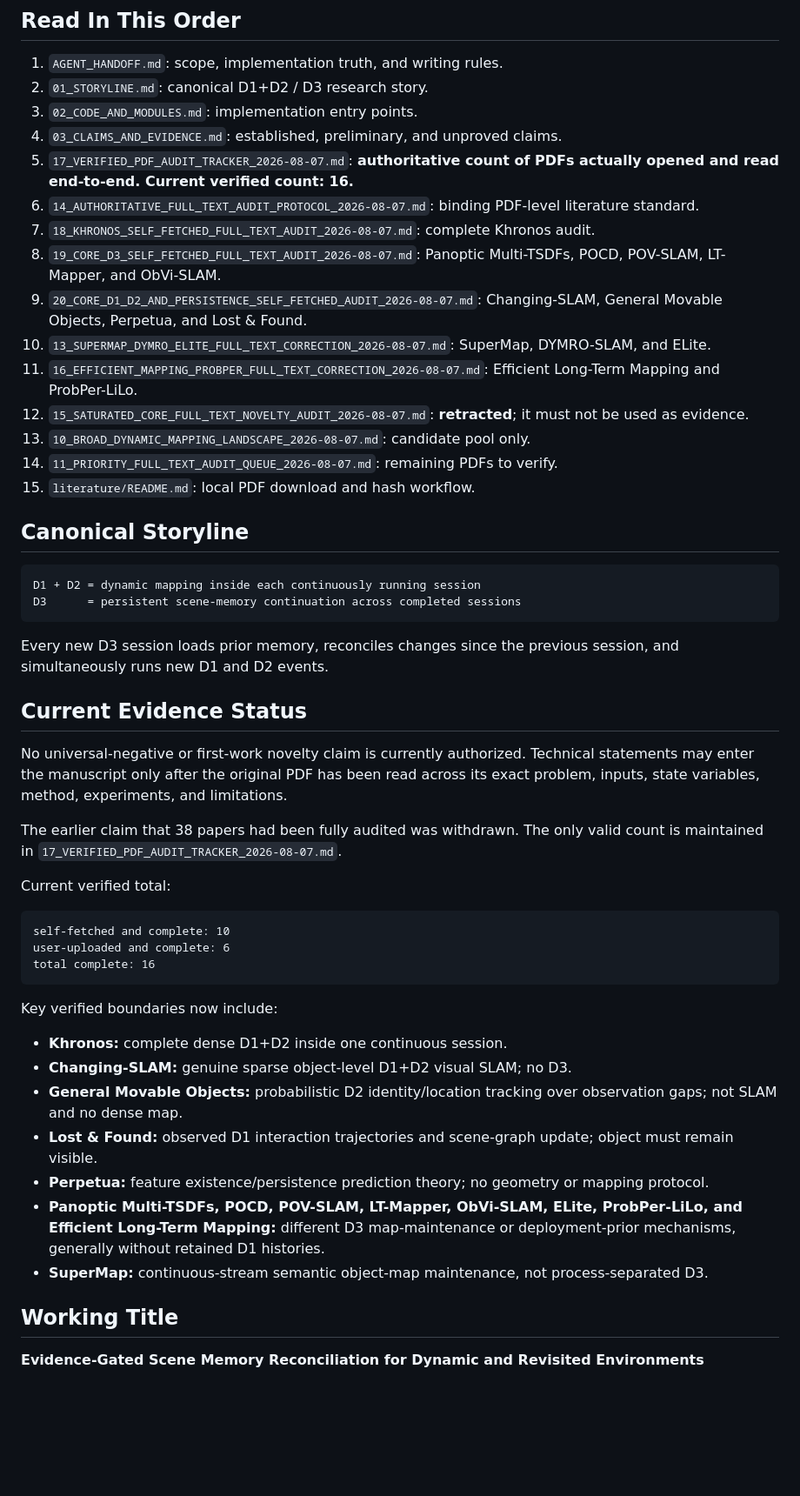
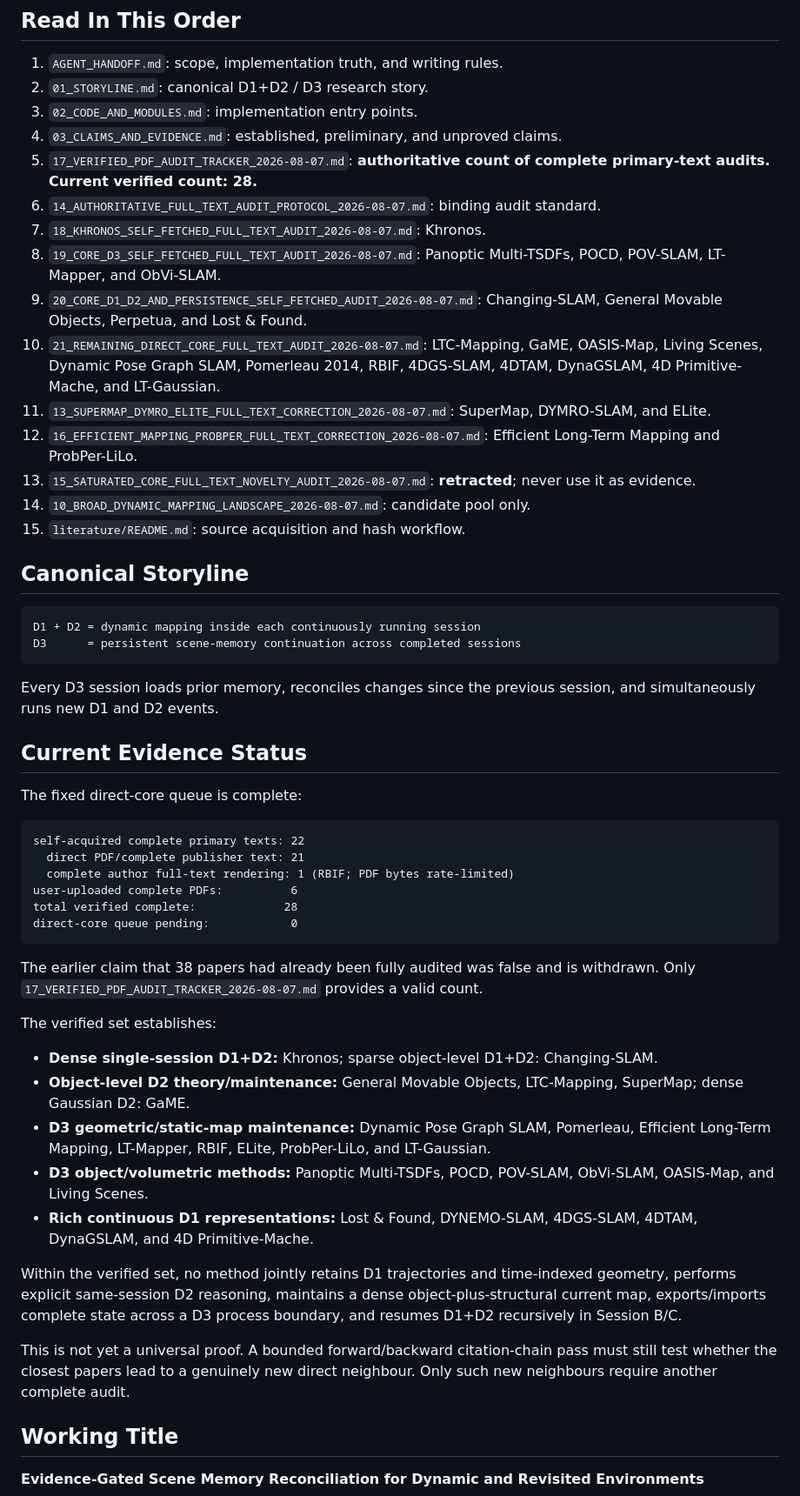
Before and after one commit to giltchcity/myncv---rpsl---daicma, a Markdown page: README.md, the part around one of its changes. Shown at 87% size. GitHub-like rendering; blank space fills up the shorter version.

Commit message:
Record completion of direct-core full-text queue

````diff
--- a/README.md
+++ b/README.md
@@ -11,25 +11,26 @@ for the current Khronos-based scene-memory project.
 2. `01_STORYLINE.md`: canonical D1+D2 / D3 research story.
 3. `02_CODE_AND_MODULES.md`: implementation entry points.
 4. `03_CLAIMS_AND_EVIDENCE.md`: established, preliminary, and unproved claims.
-5. `17_VERIFIED_PDF_AUDIT_TRACKER_2026-08-07.md`: **authoritative count of PDFs
-   actually opened and read end-to-end. Current verified count: 16.**
-6. `14_AUTHORITATIVE_FULL_TEXT_AUDIT_PROTOCOL_2026-08-07.md`: binding PDF-level
-   literature standard.
-7. `18_KHRONOS_SELF_FETCHED_FULL_TEXT_AUDIT_2026-08-07.md`: complete Khronos
-   audit.
+5. `17_VERIFIED_PDF_AUDIT_TRACKER_2026-08-07.md`: **authoritative count of
+   complete primary-text audits. Current verified count: 28.**
+6. `14_AUTHORITATIVE_FULL_TEXT_AUDIT_PROTOCOL_2026-08-07.md`: binding audit
+   standard.
+7. `18_KHRONOS_SELF_FETCHED_FULL_TEXT_AUDIT_2026-08-07.md`: Khronos.
 8. `19_CORE_D3_SELF_FETCHED_FULL_TEXT_AUDIT_2026-08-07.md`: Panoptic
    Multi-TSDFs, POCD, POV-SLAM, LT-Mapper, and ObVi-SLAM.
 9. `20_CORE_D1_D2_AND_PERSISTENCE_SELF_FETCHED_AUDIT_2026-08-07.md`:
    Changing-SLAM, General Movable Objects, Perpetua, and Lost & Found.
-10. `13_SUPERMAP_DYMRO_ELITE_FULL_TEXT_CORRECTION_2026-08-07.md`: SuperMap,
+10. `21_REMAINING_DIRECT_CORE_FULL_TEXT_AUDIT_2026-08-07.md`: LTC-Mapping,
+    GaME, OASIS-Map, Living Scenes, Dynamic Pose Graph SLAM, Pomerleau 2014,
+    RBIF, 4DGS-SLAM, 4DTAM, DynaGSLAM, 4D Primitive-Mache, and LT-Gaussian.
+11. `13_SUPERMAP_DYMRO_ELITE_FULL_TEXT_CORRECTION_2026-08-07.md`: SuperMap,
     DYMRO-SLAM, and ELite.
-11. `16_EFFICIENT_MAPPING_PROBPER_FULL_TEXT_CORRECTION_2026-08-07.md`: Efficient
+12. `16_EFFICIENT_MAPPING_PROBPER_FULL_TEXT_CORRECTION_2026-08-07.md`: Efficient
     Long-Term Mapping and ProbPer-LiLo.
-12. `15_SATURATED_CORE_FULL_TEXT_NOVELTY_AUDIT_2026-08-07.md`: **retracted**;
-    it must not be used as evidence.
-13. `10_BROAD_DYNAMIC_MAPPING_LANDSCAPE_2026-08-07.md`: candidate pool only.
-14. `11_PRIORITY_FULL_TEXT_AUDIT_QUEUE_2026-08-07.md`: remaining PDFs to verify.
-15. `literature/README.md`: local PDF download and hash workflow.
+13. `15_SATURATED_CORE_FULL_TEXT_NOVELTY_AUDIT_2026-08-07.md`: **retracted**;
+    never use it as evidence.
+14. `10_BROAD_DYNAMIC_MAPPING_LANDSCAPE_2026-08-07.md`: candidate pool only.
+15. `literature/README.md`: source acquisition and hash workflow.
 
 ## Canonical Storyline
 
@@ -38,42 +39,48 @@ D1 + D2 = dynamic mapping inside each continuously running session
 D3      = persistent scene-memory continuation across completed sessions
 ```
 
-Every new D3 session loads prior memory, reconciles changes since the previous
+Every D3 session loads prior memory, reconciles changes since the previous
 session, and simultaneously runs new D1 and D2 events.
 
 ## Current Evidence Status
 
-No universal-negative or first-work novelty claim is currently authorized.
-Technical statements may enter the manuscript only after the original PDF has
-been read across its exact problem, inputs, state variables, method, experiments,
-and limitations.
-
-The earlier claim that 38 papers had been fully audited was withdrawn. The only
-valid count is maintained in `17_VERIFIED_PDF_AUDIT_TRACKER_2026-08-07.md`.
-
-Current verified total:
+The fixed direct-core queue is complete:
 
 ```text
-self-fetched and complete: 10
-user-uploaded and complete: 6
-total complete: 16
+self-acquired complete primary texts: 22
+  direct PDF/complete publisher text: 21
+  complete author full-text rendering: 1 (RBIF; PDF bytes rate-limited)
+user-uploaded complete PDFs:          6
+total verified complete:             28
+direct-core queue pending:            0
 ```
 
-Key verified boundaries now include:
+The earlier claim that 38 papers had already been fully audited was false and is
+withdrawn. Only `17_VERIFIED_PDF_AUDIT_TRACKER_2026-08-07.md` provides a valid
+count.
 
-- **Khronos:** complete dense D1+D2 inside one continuous session.
-- **Changing-SLAM:** genuine sparse object-level D1+D2 visual SLAM; no D3.
-- **General Movable Objects:** probabilistic D2 identity/location tracking over
-  observation gaps; not SLAM and no dense map.
-- **Lost & Found:** observed D1 interaction trajectories and scene-graph update;
-  object must remain visible.
-- **Perpetua:** feature existence/persistence prediction theory; no geometry or
-  mapping protocol.
-- **Panoptic Multi-TSDFs, POCD, POV-SLAM, LT-Mapper, ObVi-SLAM, ELite,
-  ProbPer-LiLo, and Efficient Long-Term Mapping:** different D3 map-maintenance
-  or deployment-prior mechanisms, generally without retained D1 histories.
-- **SuperMap:** continuous-stream semantic object-map maintenance, not
-  process-separated D3.
+The verified set establishes:
+
+- **Dense single-session D1+D2:** Khronos; sparse object-level D1+D2:
+  Changing-SLAM.
+- **Object-level D2 theory/maintenance:** General Movable Objects, LTC-Mapping,
+  SuperMap; dense Gaussian D2: GaME.
+- **D3 geometric/static-map maintenance:** Dynamic Pose Graph SLAM, Pomerleau,
+  Efficient Long-Term Mapping, LT-Mapper, RBIF, ELite, ProbPer-LiLo, and
+  LT-Gaussian.
+- **D3 object/volumetric methods:** Panoptic Multi-TSDFs, POCD, POV-SLAM,
+  ObVi-SLAM, OASIS-Map, and Living Scenes.
+- **Rich continuous D1 representations:** Lost & Found, DYNEMO-SLAM,
+  4DGS-SLAM, 4DTAM, DynaGSLAM, and 4D Primitive-Mache.
+
+Within the verified set, no method jointly retains D1 trajectories and
+ time-indexed geometry, performs explicit same-session D2 reasoning, maintains a
+dense object-plus-structural current map, exports/imports complete state across a
+D3 process boundary, and resumes D1+D2 recursively in Session B/C.
+
+This is not yet a universal proof. A bounded forward/backward citation-chain pass
+must still test whether the closest papers lead to a genuinely new direct
+neighbour. Only such new neighbours require another complete audit.
 
 ## Working Title
 
````
Also changed, not shown: other parts of README.md (+7 -7 lines).
